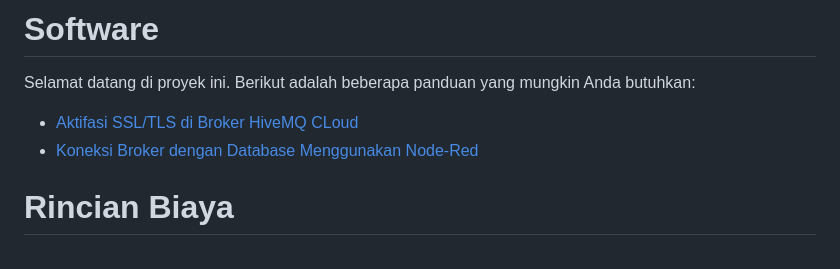
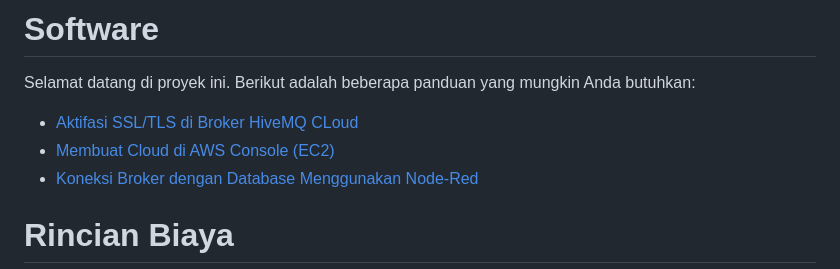
Before and after one commit to faqimuh/TapSit, a Markdown page: README.md, the part around the change. Rendered like a GitHub page.

Commit message:
membuat tutorial how to create cloud vps

```diff
--- a/README.md
+++ b/README.md
@@ -134,6 +134,7 @@ Pin GND    | untuk ground<br>
 # Software
 Selamat datang di proyek ini. Berikut adalah beberapa panduan yang mungkin Anda butuhkan:
 - [Aktifasi SSL/TLS di Broker HiveMQ CLoud](MQTT/MQTT.md)
+- [Membuat Cloud di AWS Console (EC2)](Cloud/VPS.md)
 - [Koneksi Broker dengan Database Menggunakan Node-Red](Database/progres.md)
 
 
```
Also changed, not shown: Cloud/VPS.md (added, +65 -0 lines).
